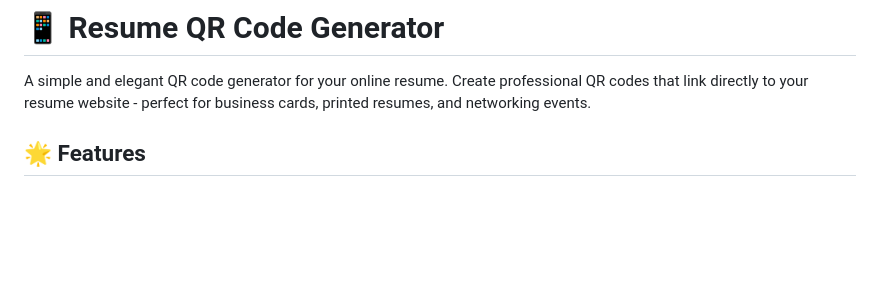
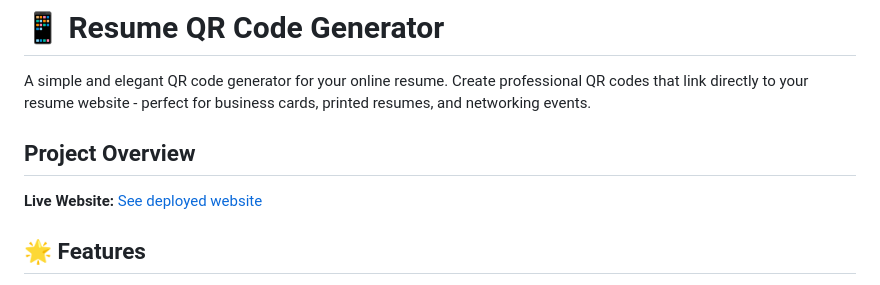
Before and after one commit to SteveDok22/JS.QR-Code, a Markdown page: README.md, the part around the change. GitHub-like rendering; blank space fills up the shorter version.

Commit message:
added deployed website modified:   README.md

```diff
--- a/README.md
+++ b/README.md
@@ -1,6 +1,10 @@
 # 📱 Resume QR Code Generator
 
 A simple and elegant QR code generator for your online resume. Create professional QR codes that link directly to your resume website - perfect for business cards, printed resumes, and networking events.
+
+## Project Overview
+
+**Live Website:** [See deployed website](https://stevedok22.github.io/JS.QR-Code/)
 
 ## 🌟 Features
 
```
